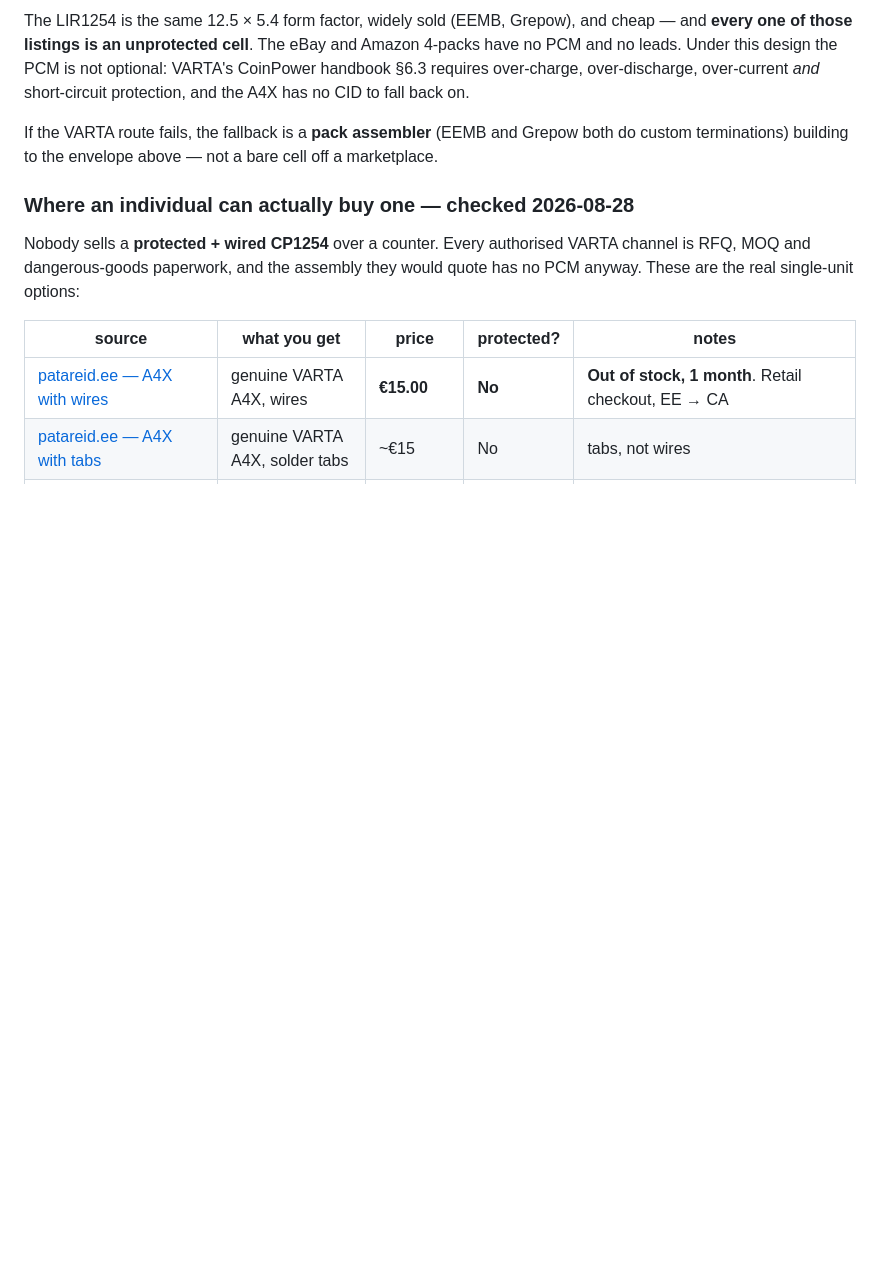
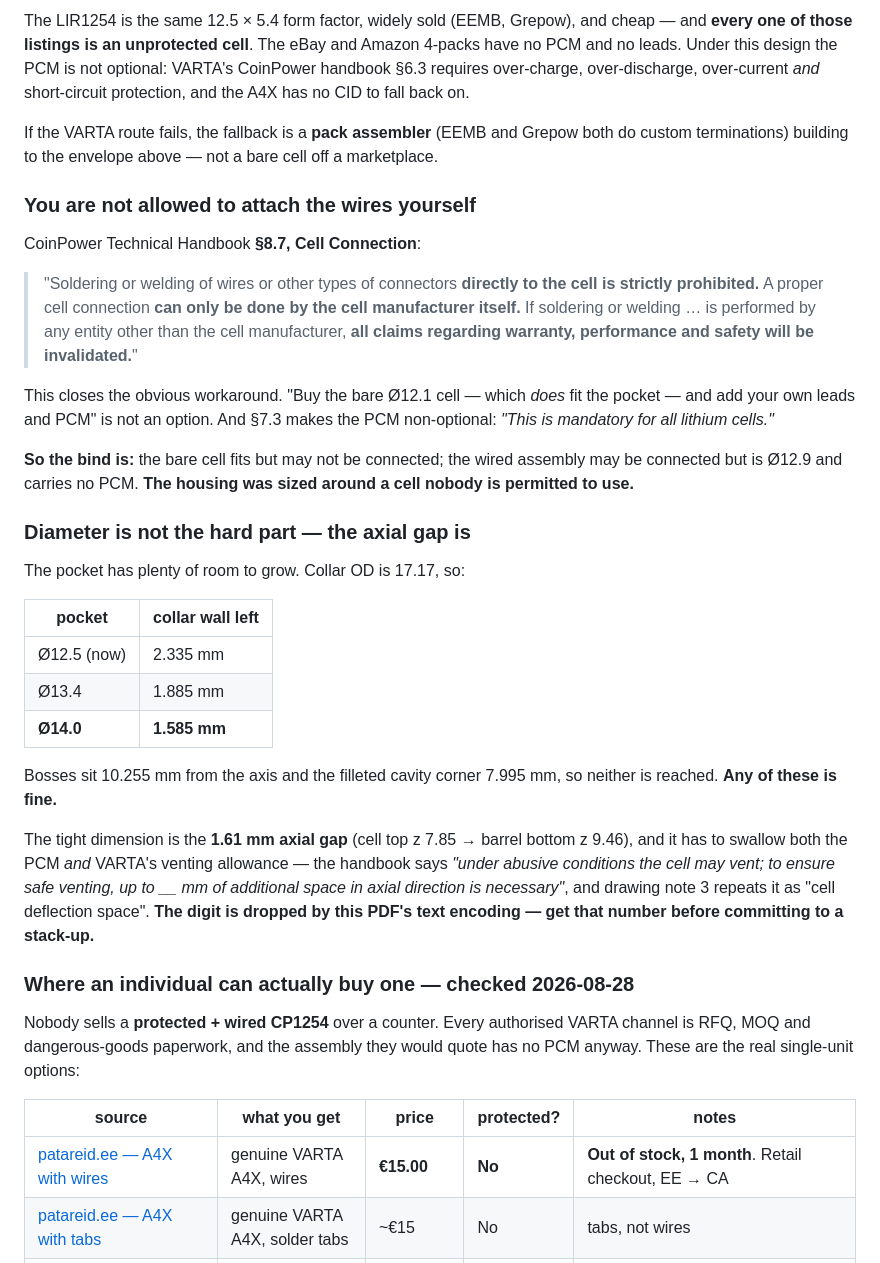
Before and after one commit to Drivera0/touch-id-public, a Markdown page: cad/pcb-v3/BUY-YOURSELF.md, the part around the change. Drawn GitHub-style; blank space fills up the shorter version.

Commit message:
Cell: VARTA forbids attaching leads yourself, which closes the bare-cell route
CoinPower handbook 8.7: soldering or welding wires directly to the cell is
strictly prohibited and can only be done by the cell manufacturer; doing it
voids warranty, performance AND safety claims. 7.3: a PCM is mandatory.

So the bare O12.1 cell fits the pocket but may not be connected, and the wired
assembly may be connected but is O12.9 with no PCM. The housing was sized
around a cell nobody is permitted to use.

Pocket can grow to O14.0 and still leave a 1.585 mm collar wall (bosses are
10.255 from the axis, filleted cavity corner 7.995) -- diameter is not the
constraint. The 1.61 mm axial gap is, and it must also hold VARTA's venting/
deflection allowance, whose digit this PDF's encoding drops.

```diff
--- a/cad/pcb-v3/BUY-YOURSELF.md
+++ b/cad/pcb-v3/BUY-YOURSELF.md
@@ -138,6 +138,45 @@ If the VARTA route fails, the fallback is a **pack assembler** (EEMB and
 Grepow both do custom terminations) building to the envelope above — not a
 bare cell off a marketplace.
 
+### You are not allowed to attach the wires yourself
+
+CoinPower Technical Handbook **§8.7, Cell Connection**:
+
+> "Soldering or welding of wires or other types of connectors **directly to the
+> cell is strictly prohibited.** A proper cell connection **can only be done by
+> the cell manufacturer itself.** If soldering or welding … is performed by any
+> entity other than the cell manufacturer, **all claims regarding warranty,
+> performance and safety will be invalidated.**"
+
+This closes the obvious workaround. "Buy the bare Ø12.1 cell — which *does* fit
+the pocket — and add your own leads and PCM" is not an option. And §7.3 makes
+the PCM non-optional: *"This is mandatory for all lithium cells."*
+
+**So the bind is:** the bare cell fits but may not be connected; the wired
+assembly may be connected but is Ø12.9 and carries no PCM. **The housing was
+sized around a cell nobody is permitted to use.**
+
+### Diameter is not the hard part — the axial gap is
+
+The pocket has plenty of room to grow. Collar OD is 17.17, so:
+
+| pocket | collar wall left |
+|---|---|
+| Ø12.5 (now) | 2.335 mm |
+| Ø13.4 | 1.885 mm |
+| **Ø14.0** | **1.585 mm** |
+
+Bosses sit 10.255 mm from the axis and the filleted cavity corner 7.995 mm, so
+neither is reached. **Any of these is fine.**
+
+The tight dimension is the **1.61 mm axial gap** (cell top z 7.85 → barrel
+bottom z 9.46), and it has to swallow both the PCM *and* VARTA's venting
+allowance — the handbook says *"under abusive conditions the cell may vent; to
+ensure safe venting, up to __ mm of additional space in axial direction is
+necessary"*, and drawing note 3 repeats it as "cell deflection space". **The
+digit is dropped by this PDF's text encoding — get that number before
+committing to a stack-up.**
+
 ### Where an individual can actually buy one — checked 2026-08-28
 
 Nobody sells a **protected + wired CP1254** over a counter. Every authorised
```
